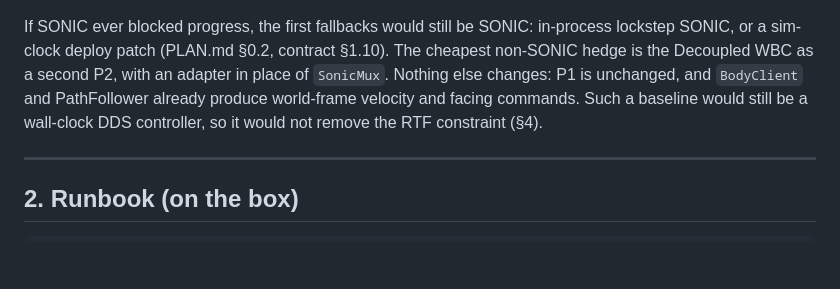
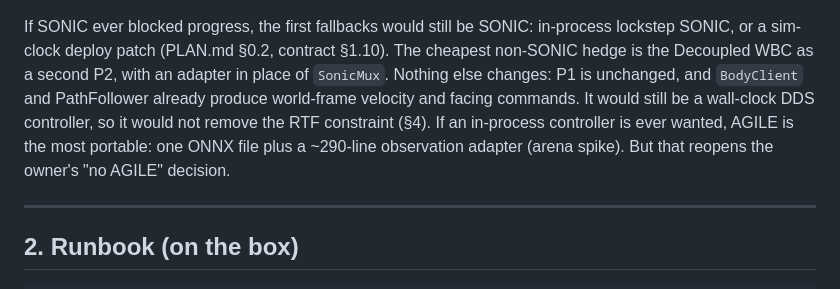
Before and after one commit to nirtyj/worldline-g1, a Markdown page: docs/M1.md, the part around one of its changes. GitHub-like rendering; blank space fills up the shorter version.

Commit message:
docs/M1.md: controller question answered with the arena spike's measured HOMIE v2 / AGILE results and GR00T's decoupled-WBC embodiment
Co-Authored-By: Claude Opus 5.5 <noreply@anthropic.com>

```diff
--- a/docs/M1.md
+++ b/docs/M1.md
@@ -58,8 +67,9 @@ Other controllers that exist for the G1 (read in the local clones; none was run
 If SONIC ever blocked progress, the first fallbacks would still be SONIC: in-process lockstep SONIC, or a sim-clock
 deploy patch (PLAN.md §0.2, contract §1.10). The cheapest non-SONIC hedge is the Decoupled WBC as a second P2, with
 an adapter in place of `SonicMux`. Nothing else changes: P1 is unchanged, and `BodyClient` and PathFollower already
-produce world-frame velocity and facing commands. Such a baseline would still be a wall-clock DDS controller, so it
-would not remove the RTF constraint (§4).
+produce world-frame velocity and facing commands. It would still be a wall-clock DDS controller, so it would not
+remove the RTF constraint (§4). If an in-process controller is ever wanted, AGILE is the most portable: one ONNX file
+plus a ~290-line observation adapter (arena spike). But that reopens the owner's "no AGILE" decision.
 
 ---
 
```
Also changed, not shown: other parts of docs/M1.md (+24 -15 lines).
